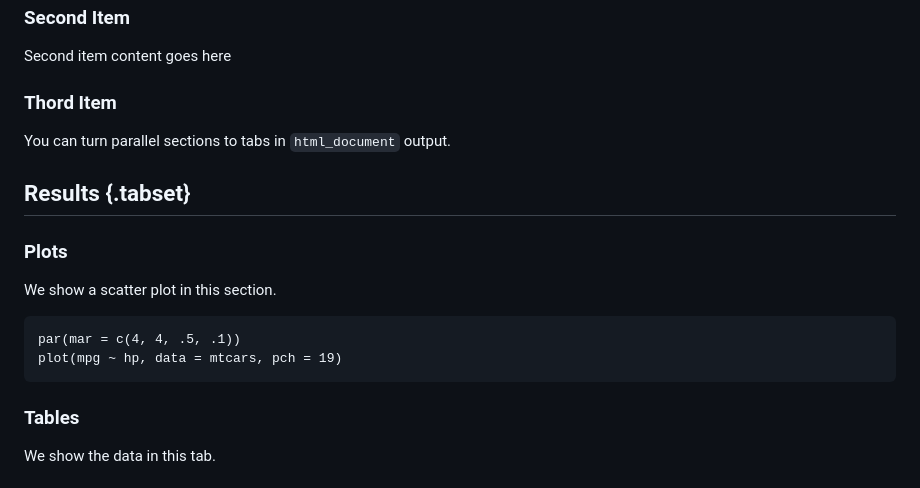
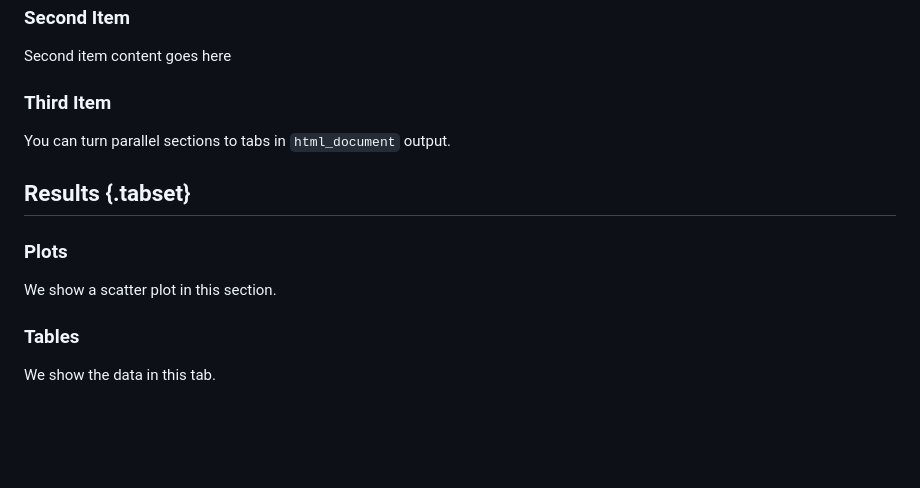
Before and after one commit to johnkrahenbuhl/johnkrahenbuhl2.github.io, a Markdown page: README.md, the part around the change. Rendered like a GitHub page; blank space fills up the shorter version.

````diff
--- a/README.md
+++ b/README.md
@@ -179,7 +179,7 @@ First item content goes here
 ### Second Item
 Second item content goes here
 
-### Thord Item
+### Third Item
 You can turn parallel sections to tabs in `html_document` output.
 
 ## Results {.tabset}
@@ -187,11 +187,6 @@ You can turn parallel sections to tabs in `html_document` output.
 ### Plots
 
 We show a scatter plot in this section.
-
-```{r, fig.dim=c(5, 3)}
-par(mar = c(4, 4, .5, .1))
-plot(mpg ~ hp, data = mtcars, pch = 19)
-```
 
 ### Tables
 
````
